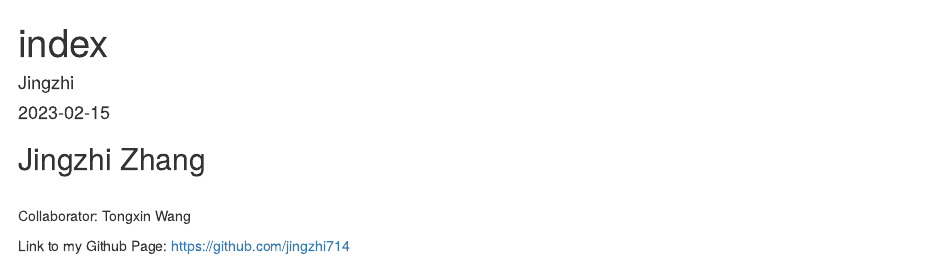
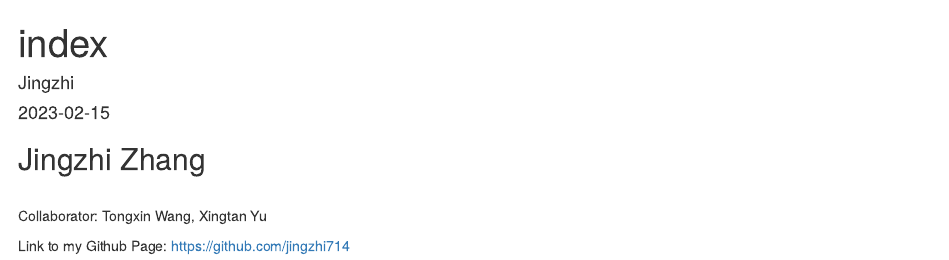
Before and after one commit to jingzhi714/assignment-3-jz682, an R Markdown document (index.Rmd): the page in a window 1100 px wide, from its top. Rendered offline with R 4.5, knitr and Pandoc, with nearby package versions.

Commit message:
name addition

```diff
--- a/index.Rmd
+++ b/index.Rmd
@@ -12,7 +12,7 @@ knitr::opts_chunk$set(echo = TRUE)
 
 ## Jingzhi Zhang
 <br>
-Collaborator: Tongxin Wang
+Collaborator: Tongxin Wang, Xingtan Yu
 <br>
 
 Link to my Github Page: https://github.com/jingzhi714
```
